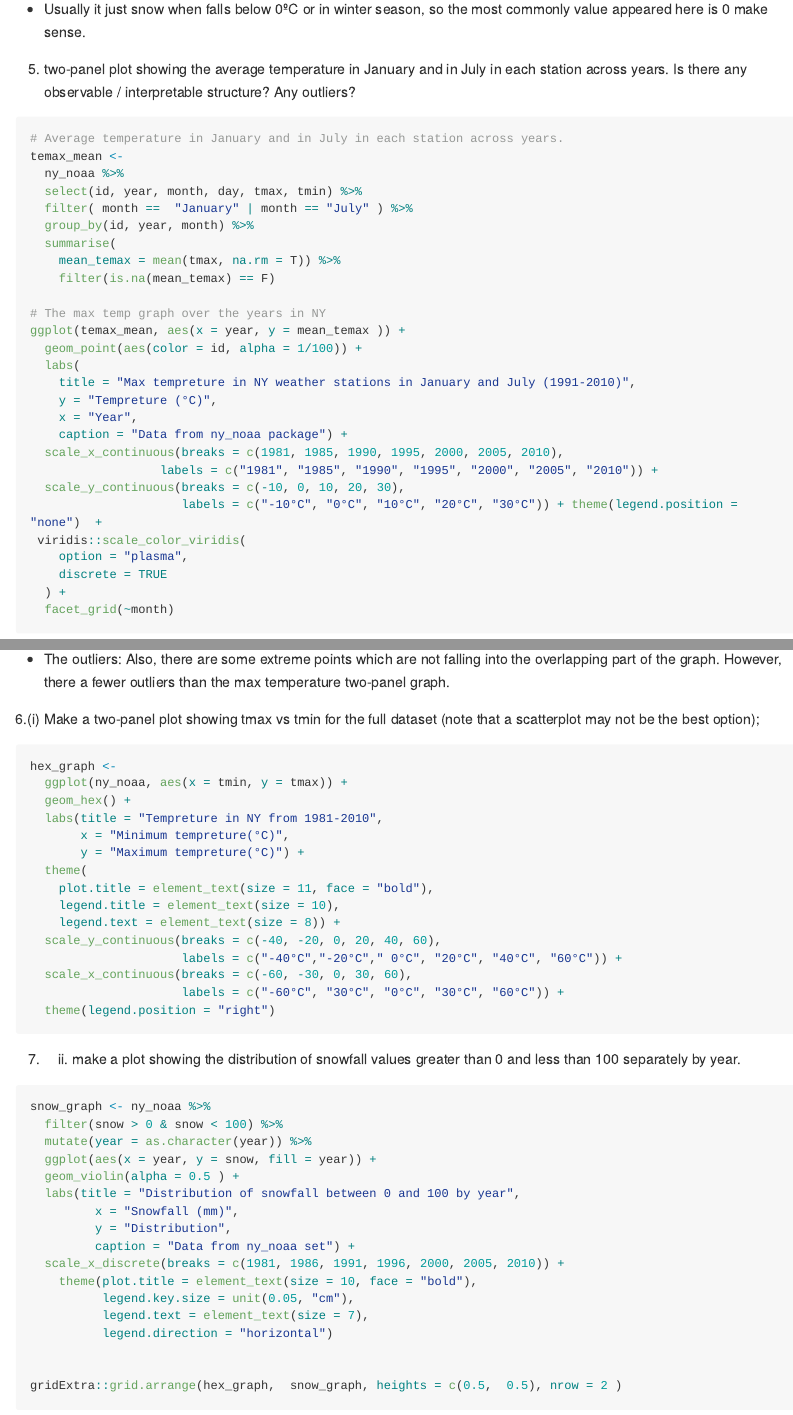
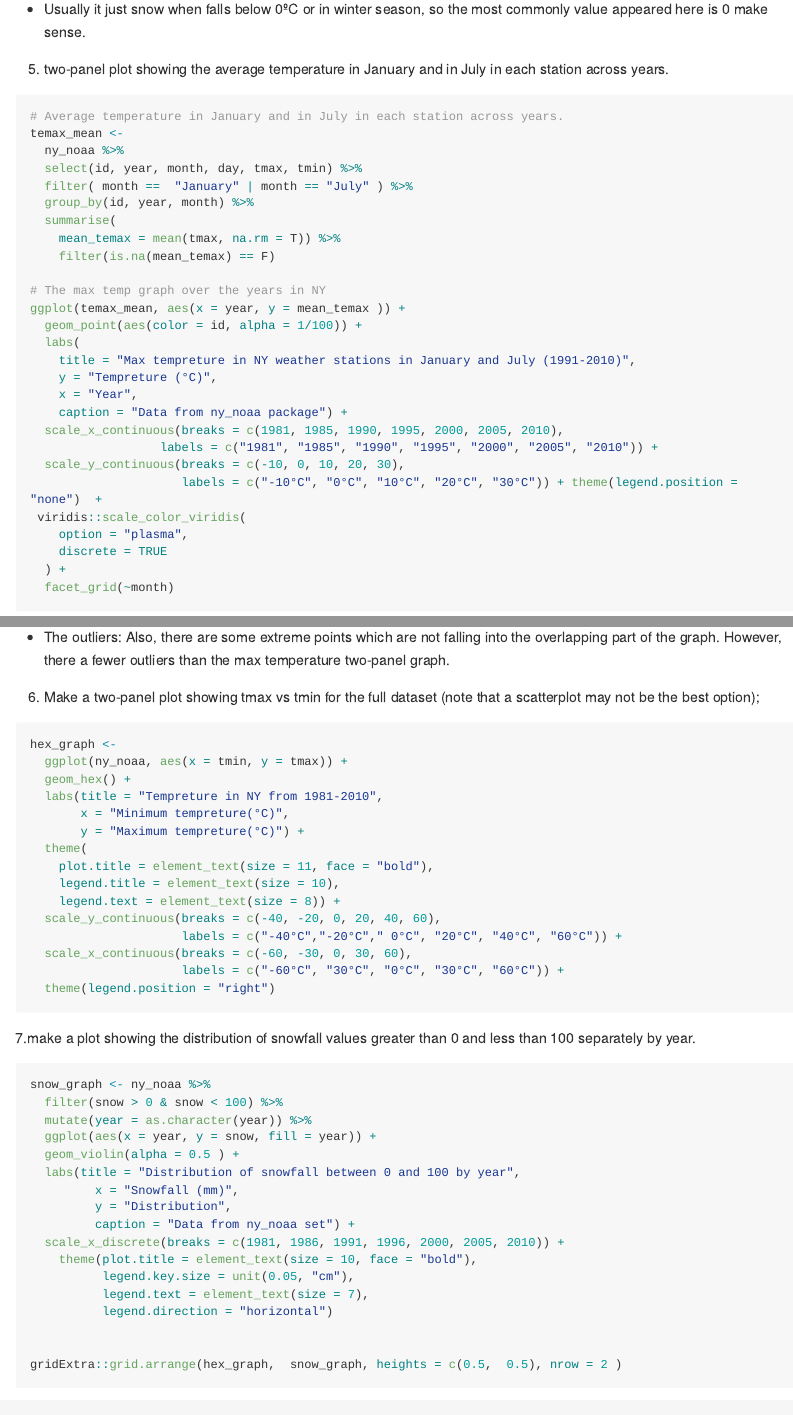
Before and after one commit to ShanJiang21/p8105_hw3_sj2921, an R Markdown document (P8105_hw3_sj2921.Rmd): the page in a window 1100 px wide, from 11850 px down, and a second part further down, joined at a grey line. The pictures show the output file P8105_hw3_sj2921.md that the author committed with the source, drawn offline in the style of GitHub; long lines of code are wrapped.

Commit message:
adjust graph.

````diff
--- a/P8105_hw3_sj2921.Rmd
+++ b/P8105_hw3_sj2921.Rmd
@@ -358,7 +358,8 @@ ny_noaa %>%
 
 * Usually it just snow when falls  below 0ºC or in winter season, so the most commonly value appeared here is 0 make sense.
 
-5. two-panel plot showing the average temperature in January and in July in each station across years. Is there any observable / interpretable structure? Any outliers?
+5. two-panel plot showing the average temperature in January and in July in each station across years.
+
 ```{r}
 
 # Average temperature in January and in July in each station across years.
@@ -436,7 +437,7 @@ ggplot(temin_mean, aes(x = year, y = mean_temin )) +
 * The outliers:
 Also, there are some extreme points which are not falling into the overlapping part of the graph. However, there a fewer outliers than the max temperature two-panel graph.
 
-6.(i)  Make a two-panel plot showing tmax vs tmin for the full dataset (note that a scatterplot may not be the best option);
+6. Make a two-panel plot showing tmax vs tmin for the full dataset (note that a scatterplot may not be the best option);
 ```{r}
 hex_graph <-
   ggplot(ny_noaa, aes(x = tmin, y = tmax)) +
@@ -457,8 +458,8 @@ hex_graph <-
 ```
 
 
-7.  (ii) make a plot showing the distribution of snowfall values greater than 0 and less than 100 separately by year.
-```{r fig.height= 20, fig.width=16}
+7.make a plot showing the distribution of snowfall values greater than 0 and less than 100 separately by year.
+```{r fig.height= 15, fig.width=12}
 snow_graph <- ny_noaa %>%
   filter(snow > 0 & snow < 100) %>%
   mutate(year = as.character(year)) %>%
````
Also changed, not shown: P8105_hw3_sj2921.md.
